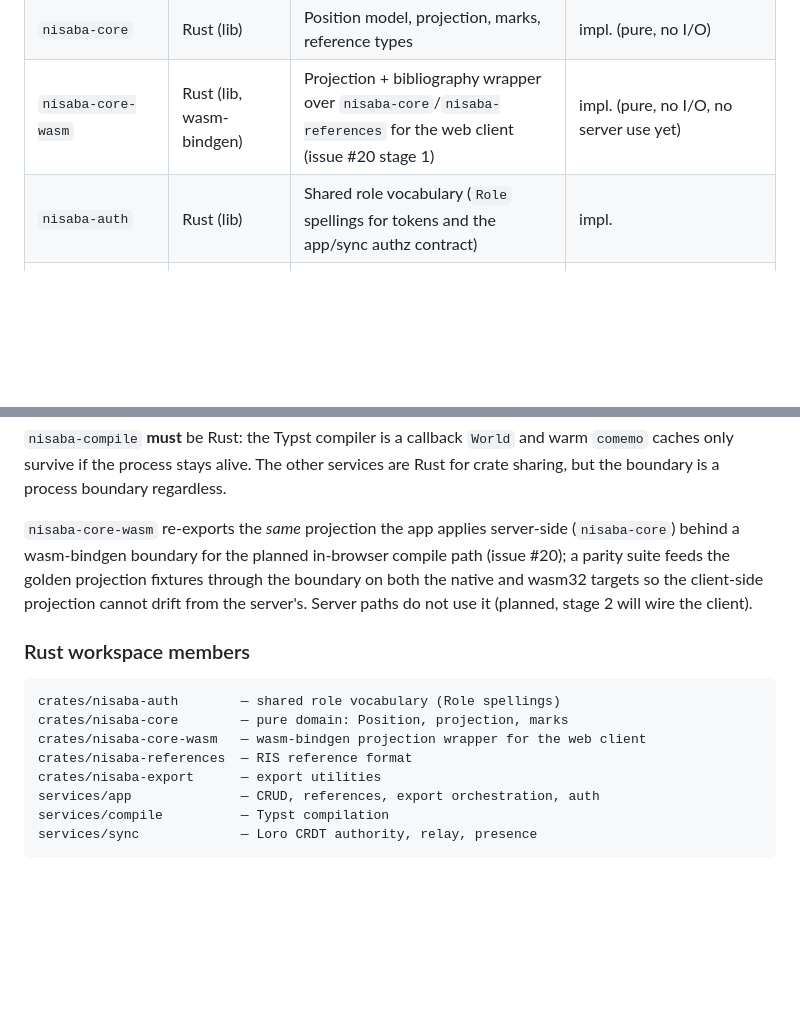
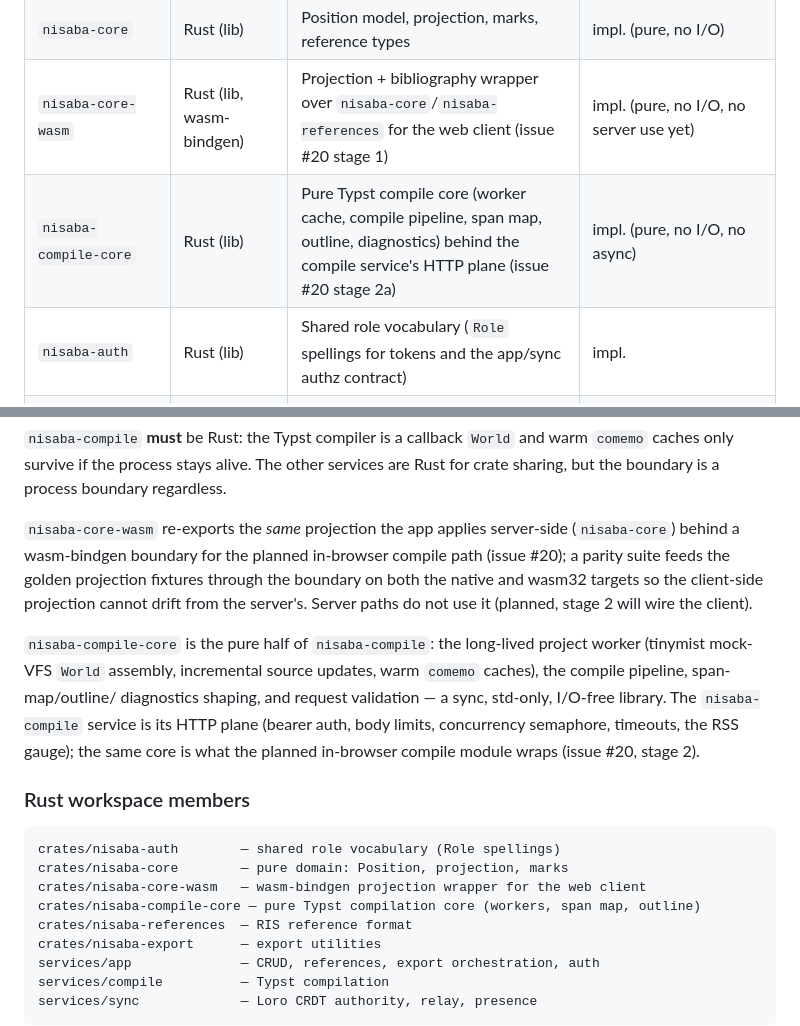
Before and after one commit to sims1253/nisaba, a Markdown page: docs/architecture.md, 2 parts joined by grey strips. Drawn GitHub-style; blank space fills up the shorter version.

Commit message:
docs(architecture): inventory the pure compile core crate
Add nisaba-compile-core to the service inventory table and the Rust
workspace member list (scripts/check-architecture.sh requires the table
to match Cargo.toml members exactly), with a short paragraph stating the
split: the crate is the pure half of nisaba-compile (worker cache,
compile pipeline, span map, outline, diagnostics — sync, std-only,
I/O-free) and the service is its HTTP plane; the planned in-browser
compile module (issue #20 stage 2) wraps the same core. README's
Repository layout gains the matching line, per the repo convention that
both lists move together.

No other sections touched: the §4.1 wire contract and §7 failure modes
are unchanged by the extraction, and the §1/§4.1/§7 rewrites the issue
mentions belong to stage 2 when the client path actually lands.

Verification: bash scripts/check-architecture.sh — inventory matches 11
workspace packages.

````diff
--- a/docs/architecture.md
+++ b/docs/architecture.md
@@ -24,6 +24,7 @@ The following table is validated by CI against the Cargo workspace members
 | `nisaba-app`       | Rust        | CRUD, references, export orchestration, auth      | impl. (`/healthz`, `/health/ready`; Postgres + S3, inline JWKS) |
 | `nisaba-core`      | Rust (lib)  | Position model, projection, marks, reference types | impl. (pure, no I/O) |
 | `nisaba-core-wasm` | Rust (lib, wasm-bindgen) | Projection + bibliography wrapper over `nisaba-core`/`nisaba-references` for the web client (issue #20 stage 1) | impl. (pure, no I/O, no server use yet) |
+| `nisaba-compile-core` | Rust (lib)  | Pure Typst compile core (worker cache, compile pipeline, span map, outline, diagnostics) behind the compile service's HTTP plane (issue #20 stage 2a) | impl. (pure, no I/O, no async) |
 | `nisaba-auth`      | Rust (lib)  | Shared role vocabulary (`Role` spellings for tokens and the app/sync authz contract) | impl. |
 | `nisaba-references`| Rust (lib)  | RIS reference format round-trip                   | impl. |
 | `nisaba-export`    | Rust (lib)  | Export utilities                                  | impl. |
@@ -45,12 +46,21 @@ fixtures through the boundary on both the native and wasm32 targets so the
 client-side projection cannot drift from the server's. Server paths do not use
 it (planned, stage 2 will wire the client).
 
+`nisaba-compile-core` is the pure half of `nisaba-compile`: the long-lived
+project worker (tinymist mock-VFS `World` assembly, incremental source
+updates, warm `comemo` caches), the compile pipeline, span-map/outline/
+diagnostics shaping, and request validation — a sync, std-only, I/O-free
+library. The `nisaba-compile` service is its HTTP plane (bearer auth, body
+limits, concurrency semaphore, timeouts, the RSS gauge); the same core is
+what the planned in-browser compile module wraps (issue #20, stage 2).
+
 ### Rust workspace members
 
 ```
 crates/nisaba-auth        — shared role vocabulary (Role spellings)
 crates/nisaba-core        — pure domain: Position, projection, marks
 crates/nisaba-core-wasm   — wasm-bindgen projection wrapper for the web client
+crates/nisaba-compile-core — pure Typst compilation core (workers, span map, outline)
 crates/nisaba-references  — RIS reference format
 crates/nisaba-export      — export utilities
 services/app              — CRUD, references, export orchestration, auth
````
Also changed, not shown: README.md (+1 -0 lines).
